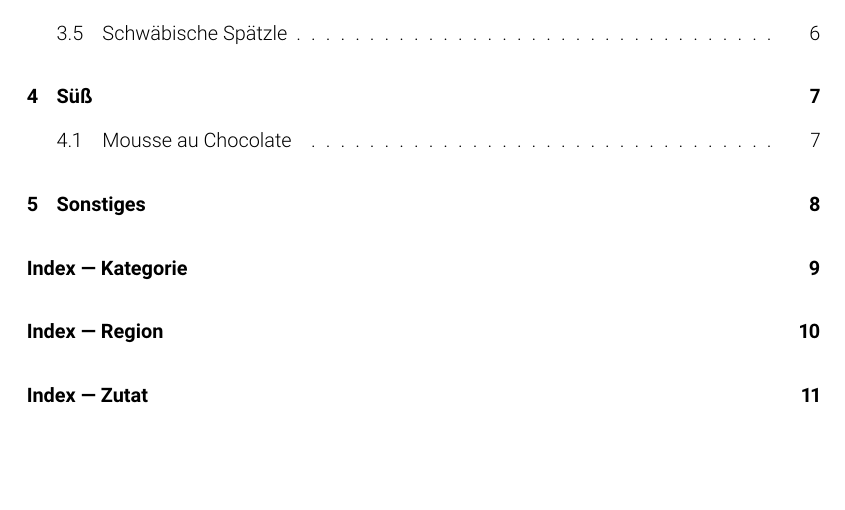
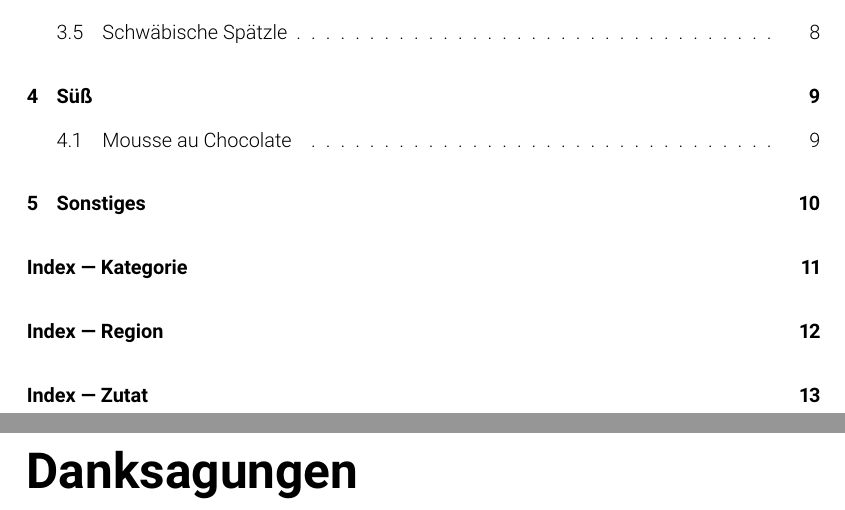
Before and after one commit to washed/tidfgk, a LaTeX thesis (cookbook.tex, which reads chapters/danksagungen.tex, chapters/einleitung.tex): part of page 3 of 14 before the commit and two parts of pages 3 and 4 of 16 after it, the two joined at a grey line, cut so that both start at the same text, the shorter picture padded with empty space. Compiled offline with pdfLaTeX.

Commit message:
Add introductory chapters

```diff
--- /dev/null
+++ b/chapters/danksagungen.tex
@@ -0,0 +1,2 @@
+\chapter*{Danksagungen}
+\addcontentsline{toc}{chapter}{Danksagungen}
--- /dev/null
+++ b/chapters/einleitung.tex
@@ -0,0 +1,2 @@
+\chapter*{Einleitung}
+\addcontentsline{toc}{chapter}{Einleitung}
```
Also changed, not shown: cookbook.tex (+6 -0 lines).
